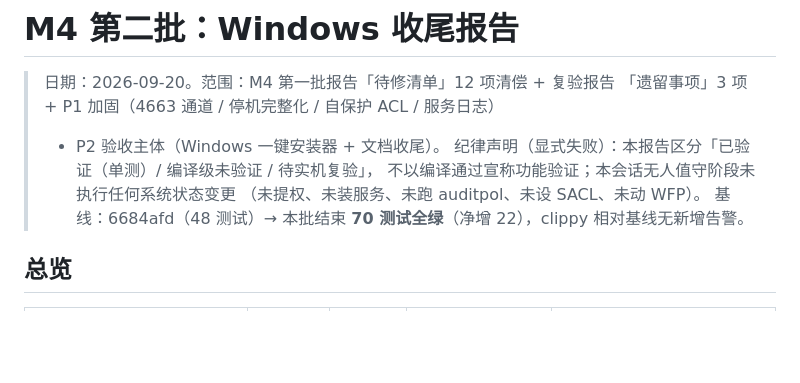
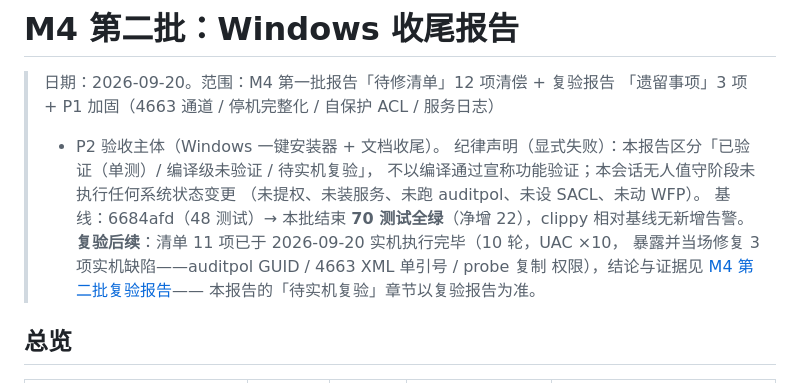
Before and after one commit to yanhuixie/HarnessGuard, a Markdown page: docs/20260920-M4第二批报告.md, the part around the change. Drawn GitHub-style; blank space fills up the shorter version.

```diff
--- a/docs/20260920-M4第二批报告.md
+++ b/docs/20260920-M4第二批报告.md
@@ -8,6 +8,10 @@
 > （未提权、未装服务、未跑 auditpol、未设 SACL、未动 WFP）。
 > 基线：6684afd（48 测试）→ 本批结束 **70 测试全绿**（净增 22），clippy
 > 相对基线无新增告警。
+> **复验后续**：清单 11 项已于 2026-09-20 实机执行完毕（10 轮，UAC ×10，
+> 暴露并当场修复 3 项实机缺陷——auditpol GUID / 4663 XML 单引号 / probe 复制
+> 权限），结论与证据见 [M4 第二批复验报告](20260920-M4第二批复验报告.md)——
+> 本报告的「待实机复验」章节以复验报告为准。
 
 ## 总览
 
```
Also changed, not shown: README.md (+2 -0 lines), docs/20260920-M4第二批复验报告.md (added, +72 -0 lines).
